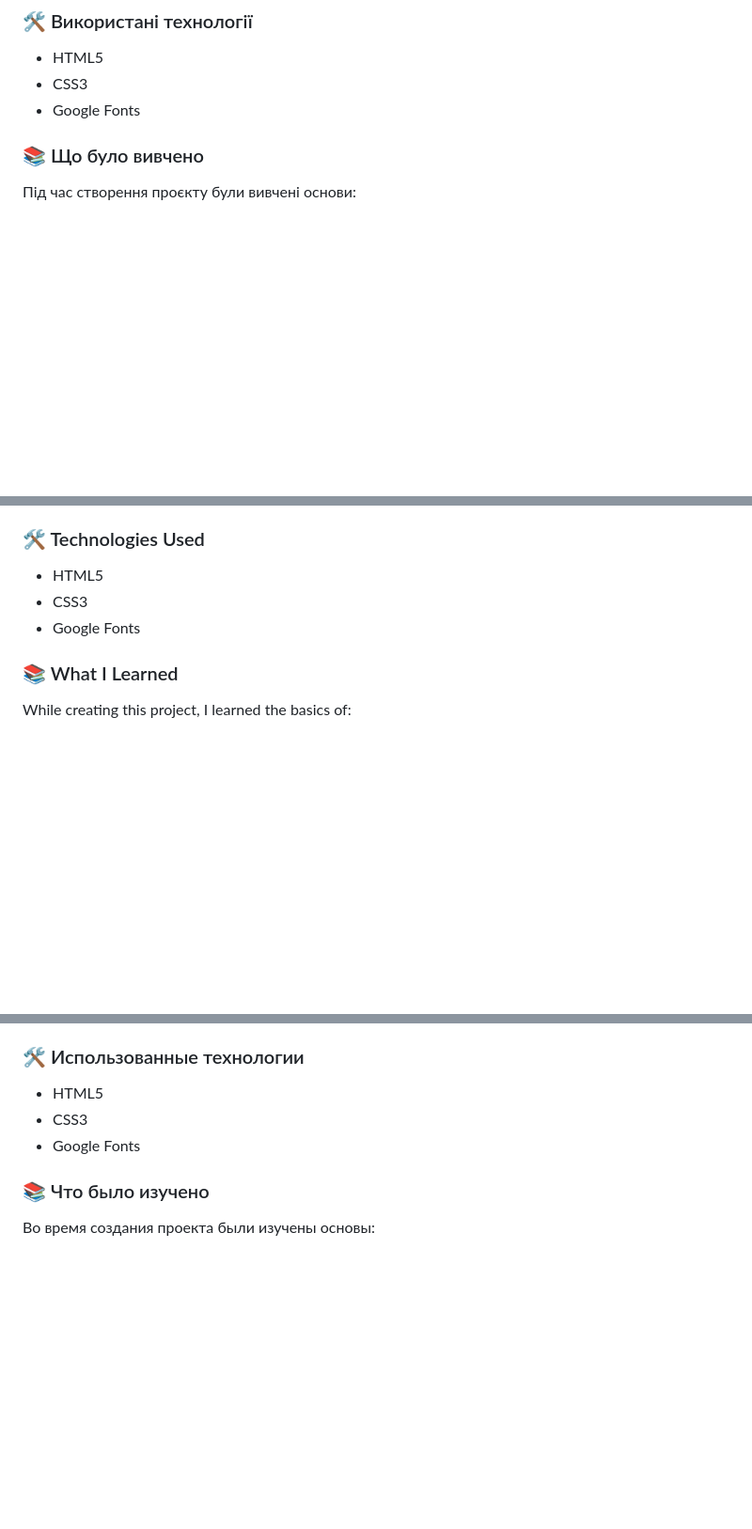
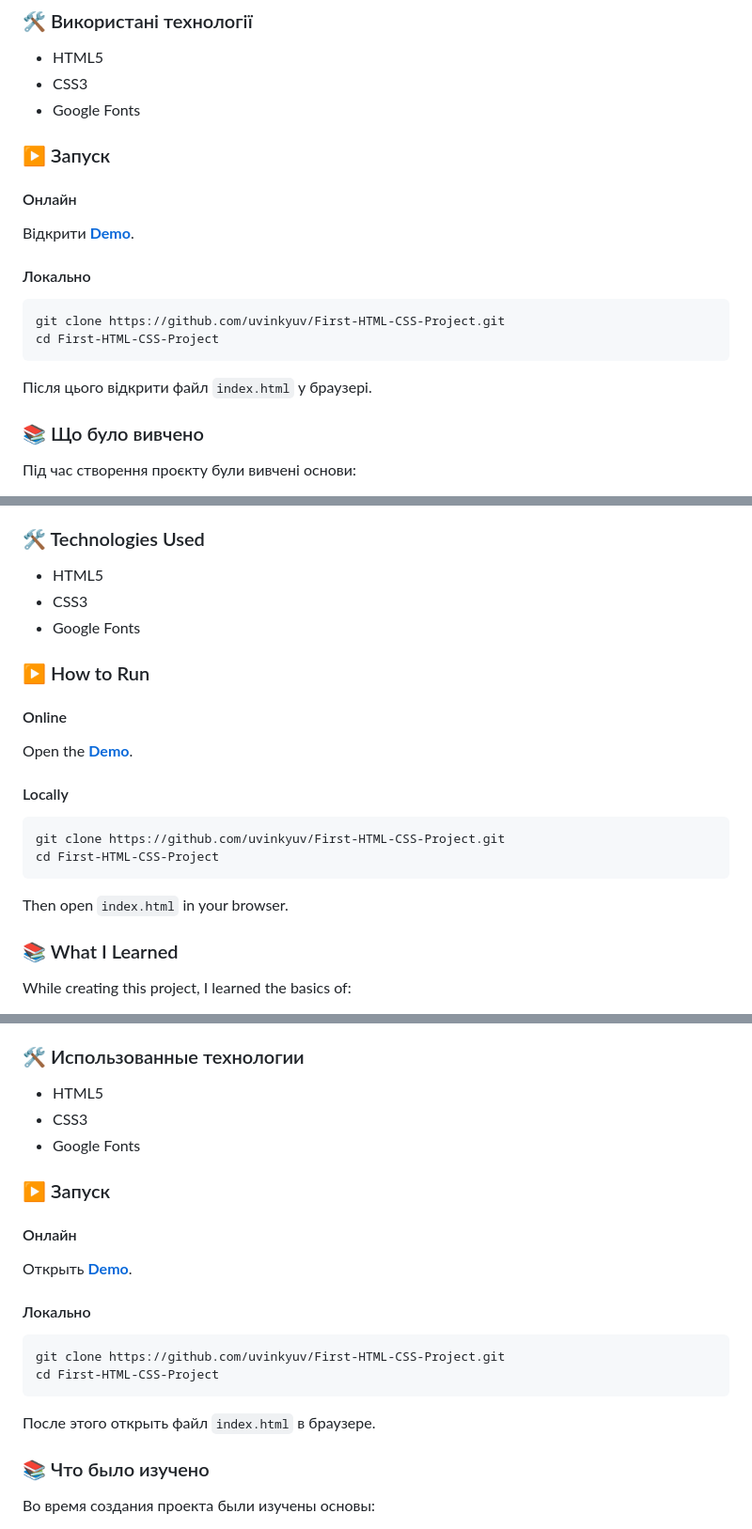
Before and after one commit to uvInkyuv/First-HTML-CSS-Project, a Markdown page: README.md, 3 parts joined by grey strips. Shown at 94% size. Rendered like a GitHub page; blank space fills up the shorter version.

````diff
--- a/README.md
+++ b/README.md
@@ -22,6 +28,21 @@
 * HTML5
 * CSS3
 * Google Fonts
+
+### ▶️ Запуск
+
+#### Онлайн
+
+Відкрити **[Demo](https://uvinkyuv.github.io/First-HTML-CSS-Project/)**.
+
+#### Локально
+
+```bash
+git clone https://github.com/uvinkyuv/First-HTML-CSS-Project.git
+cd First-HTML-CSS-Project
+```
+
+Після цього відкрити файл `index.html` у браузері.
 
 ### 📚 Що було вивчено
 
@@ -69,6 +90,21 @@ The website includes:
 * CSS3
 * Google Fonts
 
+### ▶️ How to Run
+
+#### Online
+
+Open the **[Demo](https://uvinkyuv.github.io/First-HTML-CSS-Project/)**.
+
+#### Locally
+
+```bash
+git clone https://github.com/uvinkyuv/First-HTML-CSS-Project.git
+cd First-HTML-CSS-Project
+```
+
+Then open `index.html` in your browser.
+
 ### 📚 What I Learned
 
 While creating this project, I learned the basics of:
@@ -115,6 +151,21 @@ The repository is preserved as part of my learning history and skill development
 * CSS3
 * Google Fonts
 
+### ▶️ Запуск
+
+#### Онлайн
+
+Открыть **[Demo](https://uvinkyuv.github.io/First-HTML-CSS-Project/)**.
+
+#### Локально
+
+```bash
+git clone https://github.com/uvinkyuv/First-HTML-CSS-Project.git
+cd First-HTML-CSS-Project
+```
+
+После этого открыть файл `index.html` в браузере.
+
 ### 📚 Что было изучено
 
 Во время создания проекта были изучены основы:
````
Also changed, not shown: other parts of README.md (+6 -0 lines).
